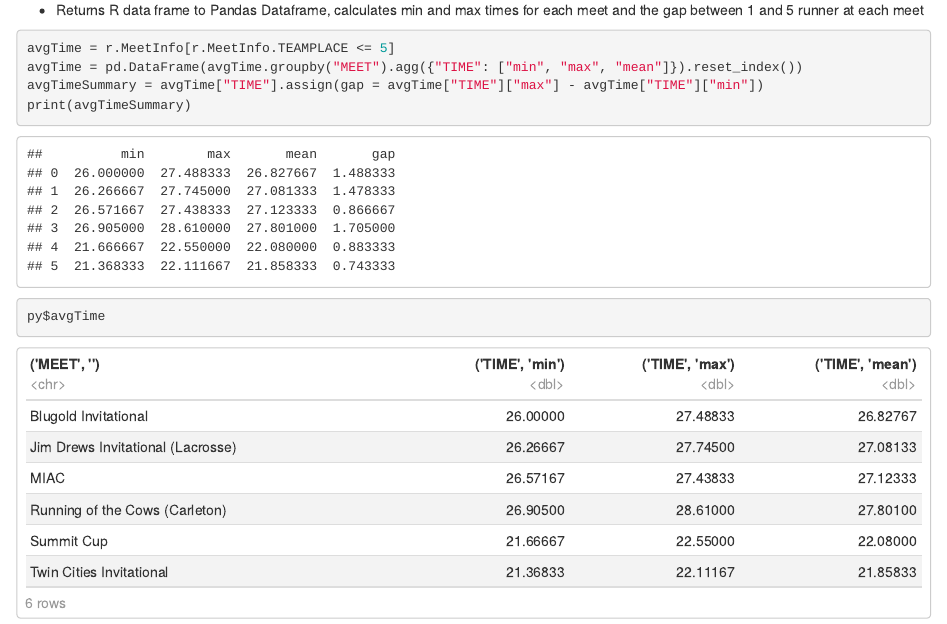
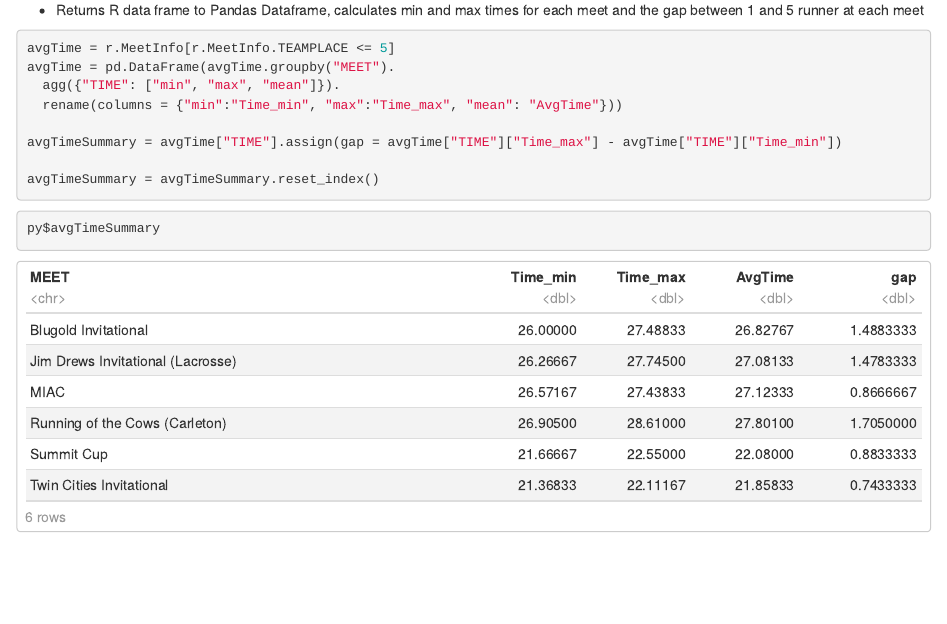
Before and after one commit to ereyesherrera/web_scraping_project, an R Markdown document (MACXC_dataViz.Rmd): the page in a window 1100 px wide, from 8110 px down. Rendered offline with R 4.5, knitr and Pandoc, with nearby package versions.

Commit message:
Added source

````diff
--- a/MACXC_dataViz.Rmd
+++ b/MACXC_dataViz.Rmd
@@ -145,12 +145,16 @@ ggplot(MeetInfo, aes(x = MEET, y = `Avg. Mile`, color = LASTNAME, group = LASTNA
 
 ```{python}
 avgTime = r.MeetInfo[r.MeetInfo.TEAMPLACE <= 5]
-avgTime = pd.DataFrame(avgTime.groupby("MEET").agg({"TIME": ["min", "max", "mean"]}).reset_index())
-avgTimeSummary = avgTime["TIME"].assign(gap = avgTime["TIME"]["max"] - avgTime["TIME"]["min"])
-print(avgTimeSummary)
+avgTime = pd.DataFrame(avgTime.groupby("MEET").
+  agg({"TIME": ["min", "max", "mean"]}).
+  rename(columns = {"min":"Time_min", "max":"Time_max", "mean": "AvgTime"}))
+
+avgTimeSummary = avgTime["TIME"].assign(gap = avgTime["TIME"]["Time_max"] - avgTime["TIME"]["Time_min"])
+
+avgTimeSummary = avgTimeSummary.reset_index()
 ```
 ```{r}
-py$avgTime
+py$avgTimeSummary
 ```
 
 
````
Also changed, not shown: README.md.
